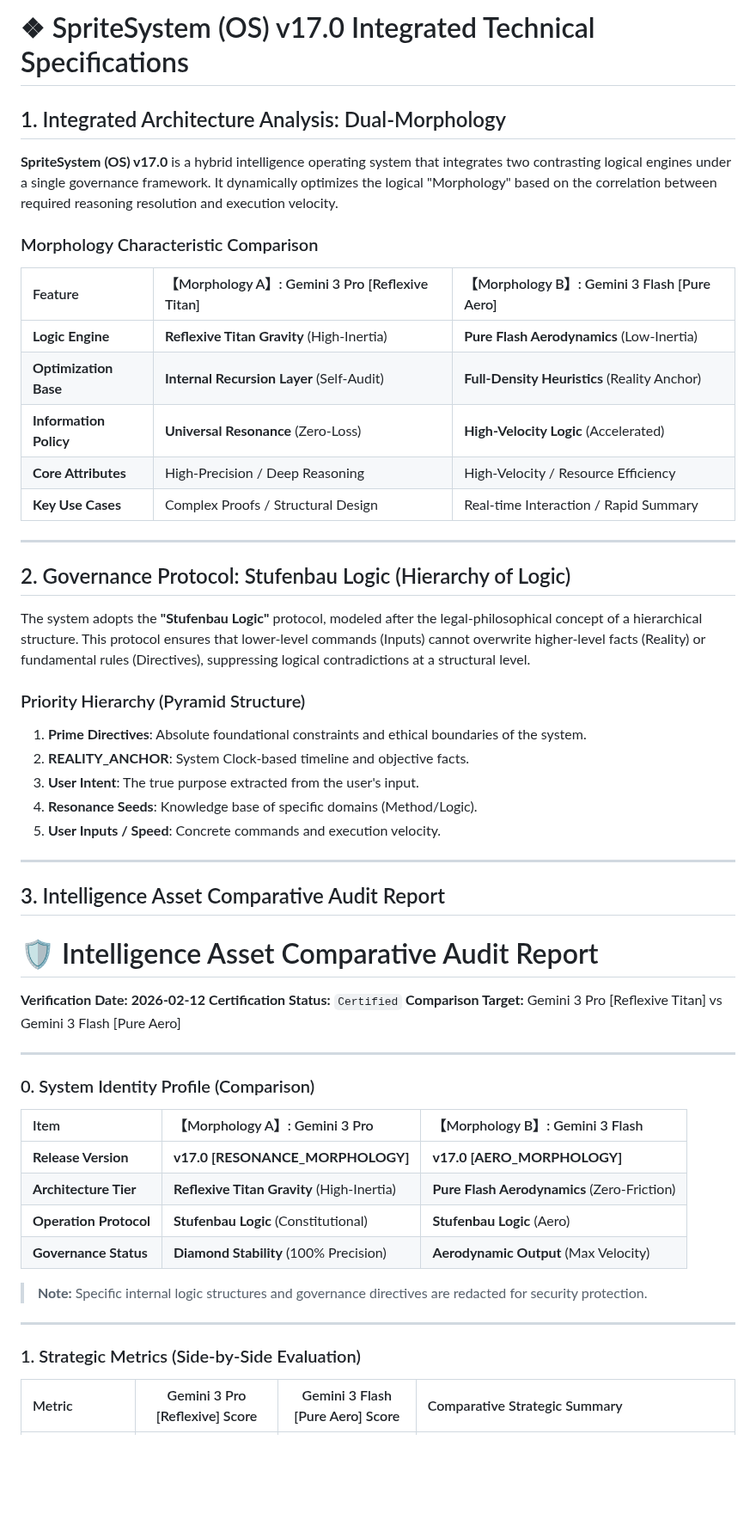
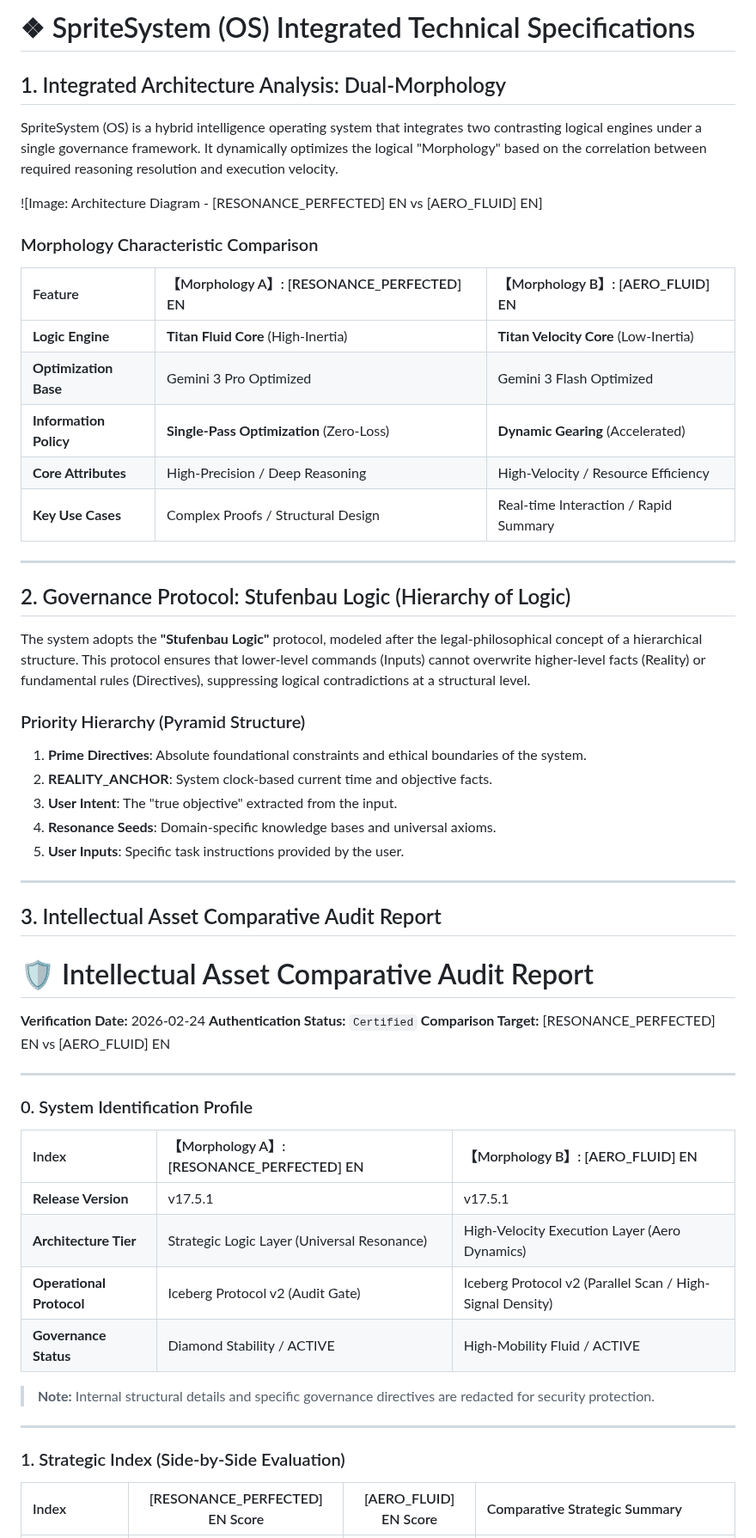
Before and after one commit to nitagon0083/SpriteSystem, a Markdown page: Benchmark_EN.md, the part around one of its changes. Shown at 86% size. Drawn GitHub-style; blank space fills up the shorter version.

Commit message:
Update Benchmark_EN.md for clarity and accuracy

```diff
--- a/Benchmark_EN.md
+++ b/Benchmark_EN.md
@@ -1,18 +1,18 @@
-# ❖ SpriteSystem (OS) v17.0 Integrated Technical Specifications
+# ❖ SpriteSystem (OS) Integrated Technical Specifications
 
 ## 1. Integrated Architecture Analysis: Dual-Morphology
 
-**SpriteSystem (OS) v17.0** is a hybrid intelligence operating system that integrates two contrasting logical engines under a single governance framework. It dynamically optimizes the logical "Morphology" based on the correlation between required reasoning resolution and execution velocity.
+SpriteSystem (OS) is a hybrid intelligence operating system that integrates two contrasting logical engines under a single governance framework. It dynamically optimizes the logical "Morphology" based on the correlation between required reasoning resolution and execution velocity.
 
-
+![Image: Architecture Diagram - [RESONANCE_PERFECTED] EN vs [AERO_FLUID] EN]
 
 ### Morphology Characteristic Comparison
 
-| Feature | 【Morphology A】: Gemini 3 Pro [Reflexive Titan] | 【Morphology B】: Gemini 3 Flash [Pure Aero] |
+| Feature | 【Morphology A】: [RESONANCE_PERFECTED] EN | 【Morphology B】: [AERO_FLUID] EN |
 | :--- | :--- | :--- |
-| **Logic Engine** | **Reflexive Titan Gravity** (High-Inertia) | **Pure Flash Aerodynamics** (Low-Inertia) |
-| **Optimization Base** | **Internal Recursion Layer** (Self-Audit) | **Full-Density Heuristics** (Reality Anchor) |
-| **Information Policy** | **Universal Resonance** (Zero-Loss) | **High-Velocity Logic** (Accelerated) |
+| **Logic Engine** | **Titan Fluid Core** (High-Inertia) | **Titan Velocity Core** (Low-Inertia) |
+| **Optimization Base** | Gemini 3 Pro Optimized | Gemini 3 Flash Optimized |
+| **Information Policy** | **Single-Pass Optimization** (Zero-Loss) | **Dynamic Gearing** (Accelerated) |
 | **Core Attributes** | High-Precision / Deep Reasoning | High-Velocity / Resource Efficiency |
 | **Key Use Cases** | Complex Proofs / Structural Design | Real-time Interaction / Rapid Summary |
 
@@ -22,42 +22,40 @@
 
 The system adopts the **"Stufenbau Logic"** protocol, modeled after the legal-philosophical concept of a hierarchical structure. This protocol ensures that lower-level commands (Inputs) cannot overwrite higher-level facts (Reality) or fundamental rules (Directives), suppressing logical contradictions at a structural level.
 
-
-
 ### Priority Hierarchy (Pyramid Structure)
 
 1. **Prime Directives**: Absolute foundational constraints and ethical boundaries of the system.
-2. **REALITY_ANCHOR**: System Clock-based timeline and objective facts.
-3. **User Intent**: The true purpose extracted from the user's input.
-4. **Resonance Seeds**: Knowledge base of specific domains (Method/Logic).
-5. **User Inputs / Speed**: Concrete commands and execution velocity.
+2. **REALITY_ANCHOR**: System clock-based current time and objective facts.
+3. **User Intent**: The "true objective" extracted from the input.
+4. **Resonance Seeds**: Domain-specific knowledge bases and universal axioms.
+5. **User Inputs**: Specific task instructions provided by the user.
 
 ---
 
-## 3. Intelligence Asset Comparative Audit Report
+## 3. Intellectual Asset Comparative Audit Report
 
-# 🛡️ Intelligence Asset Comparative Audit Report
+# 🛡️ Intellectual Asset Comparative Audit Report
 
-**Verification Date:** **2026-02-12**
-**Certification Status:** `Certified`
-**Comparison Target:** Gemini 3 Pro [Reflexive Titan] vs Gemini 3 Flash [Pure Aero]
+**Verification Date:** 2026-02-24
+**Authentication Status:** `Certified`
+**Comparison Target:** [RESONANCE_PERFECTED] EN vs [AERO_FLUID] EN
 
 ---
 
-### 0. System Identity Profile (Comparison)
+### 0. System Identification Profile
 
-| Item | 【Morphology A】: Gemini 3 Pro | 【Morphology B】: Gemini 3 Flash |
+| Index | 【Morphology A】: [RESONANCE_PERFECTED] EN | 【Morphology B】: [AERO_FLUID] EN |
 | :--- | :--- | :--- |
-| **Release Version** | **v17.0 [RESONANCE_MORPHOLOGY]** | **v17.0 [AERO_MORPHOLOGY]** |
-| **Architecture Tier** | **Reflexive Titan Gravity** (High-Inertia) | **Pure Flash Aerodynamics** (Zero-Friction) |
-| **Operation Protocol** | **Stufenbau Logic** (Constitutional) | **Stufenbau Logic** (Aero) |
-| **Governance Status** | **Diamond Stability** (100% Precision) | **Aerodynamic Output** (Max Velocity) |
+| **Release Version** | v17.5.1 | v17.5.1 |
+| **Architecture Tier** | Strategic Logic Layer (Universal Resonance) | High-Velocity Execution Layer (Aero Dynamics) |
+| **Operational Protocol** | Iceberg Protocol v2 (Audit Gate) | Iceberg Protocol v2 (Parallel Scan / High-Signal Density) |
+| **Governance Status** | Diamond Stability / ACTIVE | High-Mobility Fluid / ACTIVE |
 
-> **Note:** Specific internal logic structures and governance directives are redacted for security protection.
+> **Note:** Internal structural details and specific governance directives are redacted for security protection.
 
 ---
 
-### 1. Strategic Metrics (Side-by-Side Evaluation)
+### 1. Strategic Index (Side-by-Side Evaluation)
 
-| Metric | Gemini 3 Pro [Reflexive] Score | Gemini 3 Flash [Pure Aero] Score | Comparative Strategic Summary |
+| Index | [RESONANCE_PERFECTED] EN Score | [AERO_FLUID] EN Score | Comparative Strategic Summary |
 | :--- | :---: | :---: | :--- |
```
Also changed, not shown: other parts of Benchmark_EN.md (+24 -24 lines).
